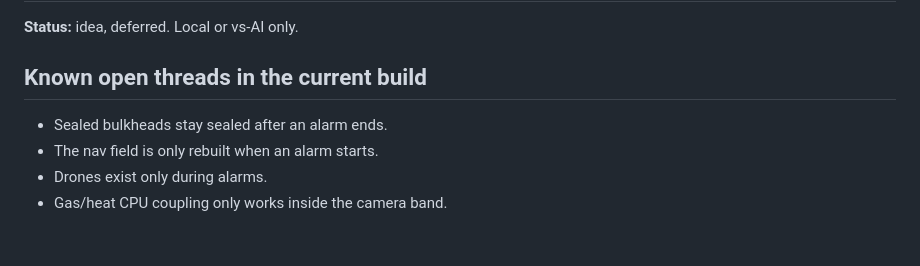
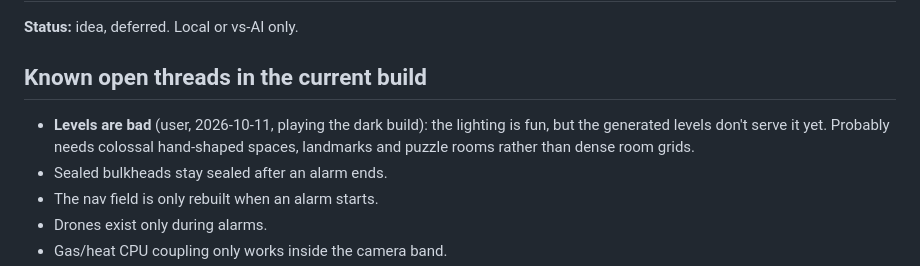
Before and after one commit to csheldondante/adrift, a Markdown page: .claude/docs/IDEAS.md, the part around the change. GitHub-like rendering; blank space fills up the shorter version.

Commit message:
Ideas: note that the generated levels don't serve the dark direction yet
Co-Authored-By: Claude Opus 5.5 <noreply@anthropic.com>

```diff
--- a/.claude/docs/IDEAS.md
+++ b/.claude/docs/IDEAS.md
@@ -110,6 +110,7 @@ These also feed sound by conduction: atmosphere is where you hear things through
 
 ## Known open threads in the current build
 
+- **Levels are bad** (user, 2026-10-11, playing the dark build): the lighting is fun, but the generated levels don't serve it yet. Probably needs colossal hand-shaped spaces, landmarks and puzzle rooms rather than dense room grids.
 - Sealed bulkheads stay sealed after an alarm ends.
 - The nav field is only rebuilt when an alarm starts.
 - Drones exist only during alarms.
```
